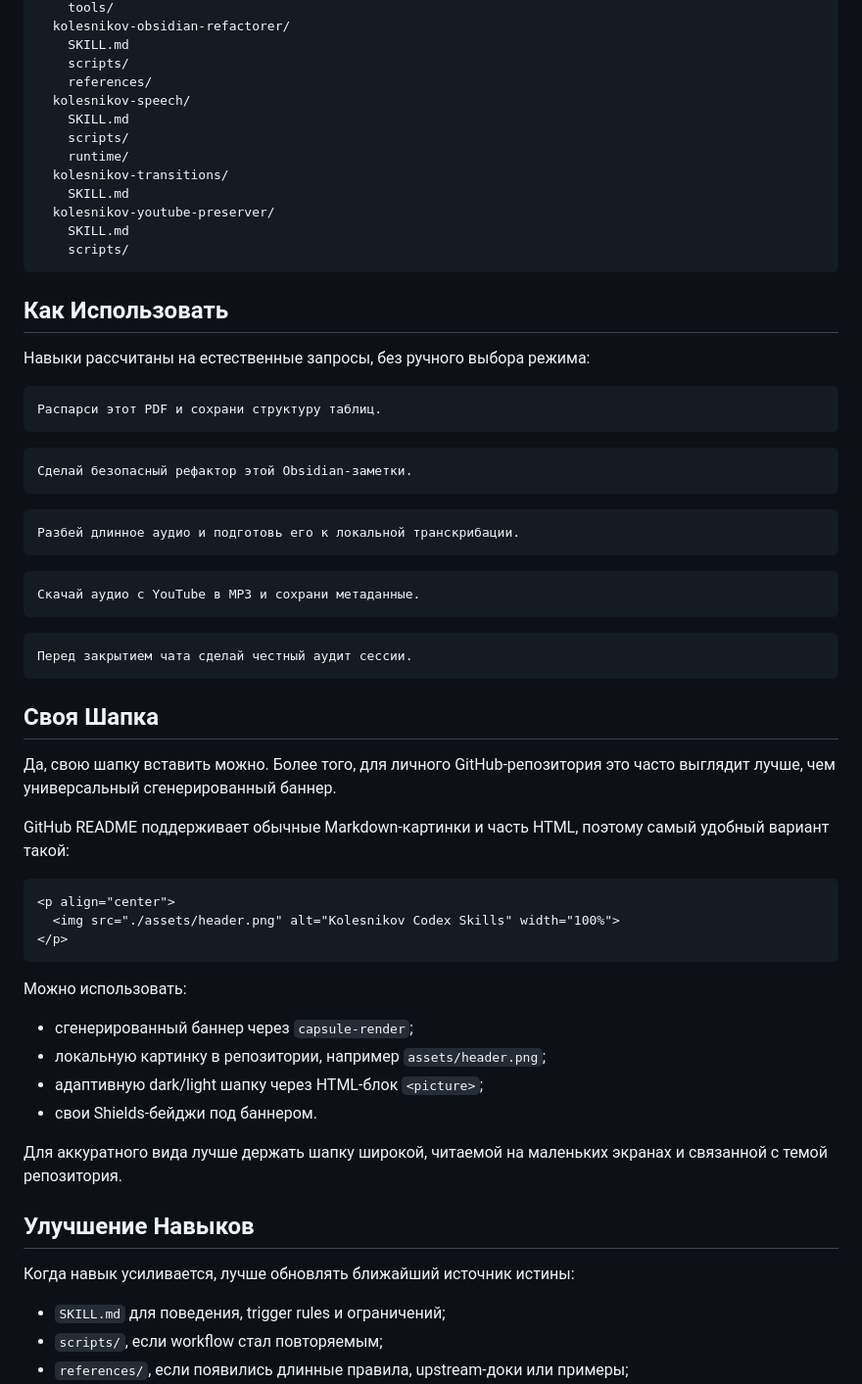
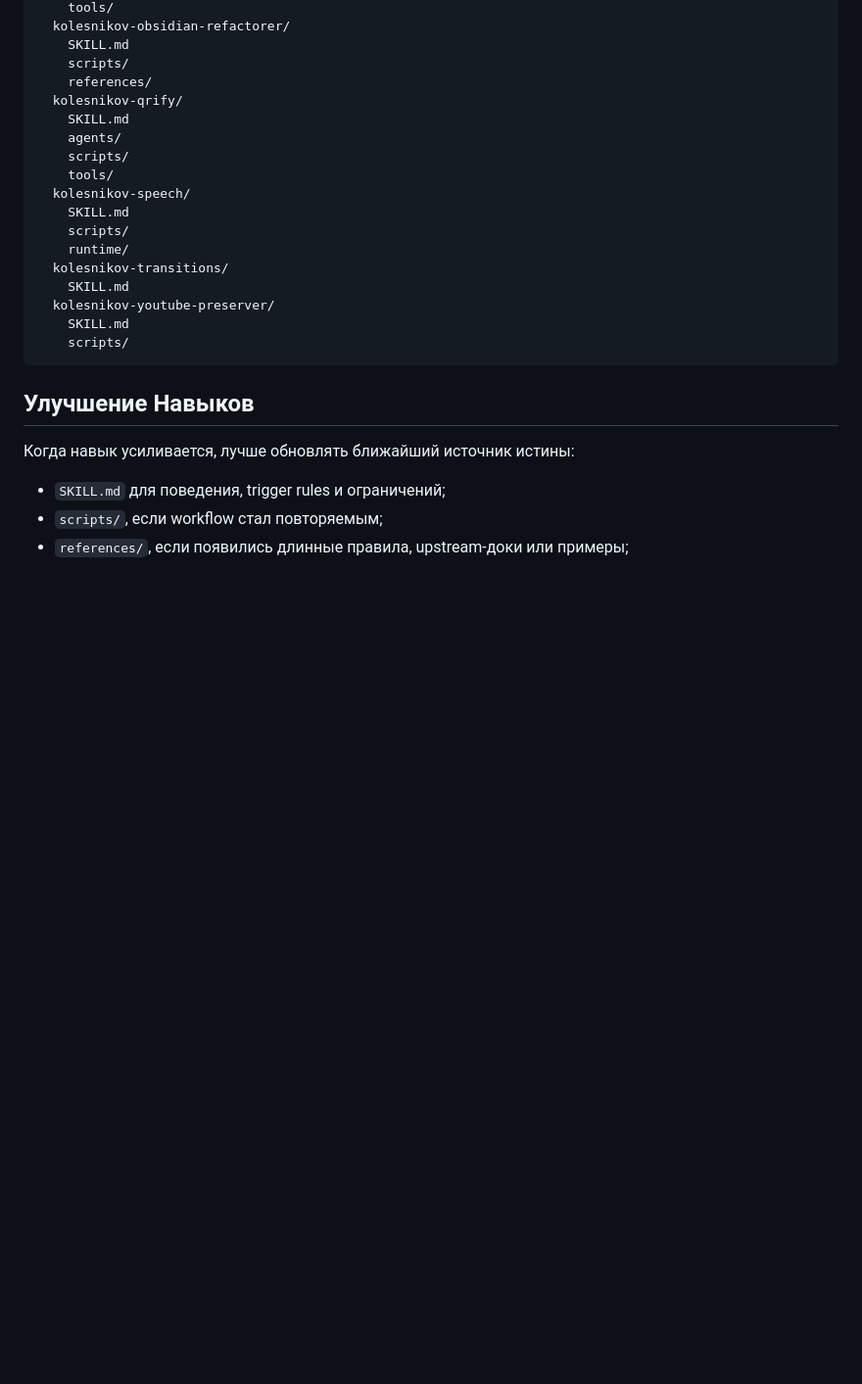
Before and after one commit to BratislavaDolgih/callesnikov-codex-skills, a Markdown page: README.md, the part around one of its changes. Shown at 98% size. Drawn GitHub-style; blank space fills up the shorter version.

````diff
--- a/README.md
+++ b/README.md
@@ -66,6 +71,11 @@ skills/
     SKILL.md
     scripts/
     references/
+  kolesnikov-qrify/
+    SKILL.md
+    agents/
+    scripts/
+    tools/
   kolesnikov-speech/
     SKILL.md
     scripts/
@@ -76,54 +86,6 @@ skills/
     SKILL.md
     scripts/
 ```
-
-## Как Использовать
-
-Навыки рассчитаны на естественные запросы, без ручного выбора режима:
-
-```text
-Распарси этот PDF и сохрани структуру таблиц.
-```
-
-```text
-Сделай безопасный рефактор этой Obsidian-заметки.
-```
-
-```text
-Разбей длинное аудио и подготовь его к локальной транскрибации.
-```
-
-```text
-Скачай аудио с YouTube в MP3 и сохрани метаданные.
-```
-
-```text
-Перед закрытием чата сделай честный аудит сессии.
-```
-
-<a id="custom-header"></a>
-
-## Своя Шапка
-
-Да, свою шапку вставить можно. Более того, для личного GitHub-репозитория это часто выглядит лучше,
-чем универсальный сгенерированный баннер.
-
-GitHub README поддерживает обычные Markdown-картинки и часть HTML, поэтому самый удобный вариант такой:
-
-```html
-<p align="center">
-  <img src="./assets/header.png" alt="Kolesnikov Codex Skills" width="100%">
-</p>
-```
-
-Можно использовать:
-
-- сгенерированный баннер через `capsule-render`;
-- локальную картинку в репозитории, например `assets/header.png`;
-- адаптивную dark/light шапку через HTML-блок `<picture>`;
-- свои Shields-бейджи под баннером.
-
-Для аккуратного вида лучше держать шапку широкой, читаемой на маленьких экранах и связанной с темой репозитория.
 
 ## Улучшение Навыков
 
````
Also changed, not shown: other parts of README.md (+16 -11 lines).
